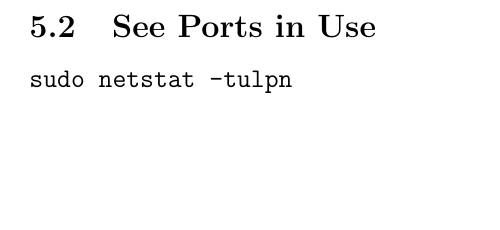
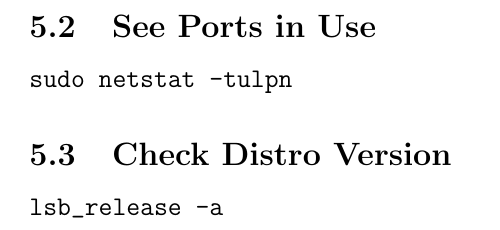
Before and after one commit to saquib2527/notes, a LaTeX document (bash-notes.tex): part of page 3 of 3, cut so that both start at the same text, the shorter picture padded with empty space. Compiled offline with pdfLaTeX.

Commit message:
added check for distro version

```diff
--- a/bash-notes.tex
+++ b/bash-notes.tex
@@ -65,5 +65,8 @@ The above moves three files to \emph{stuff} folder inside home directory.
 %-----------------------------------------------%
 \subsection{See Ports in Use}
 \verb|sudo netstat -tulpn|
+%-----------------------------------------------%
+\subsection{Check Distro Version}
+\verb|lsb_release -a|
 
 \end{document}
```
